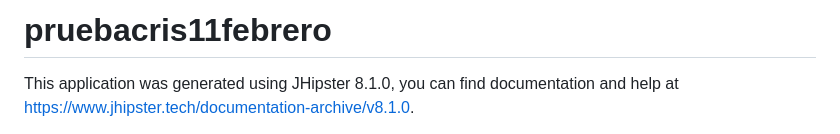
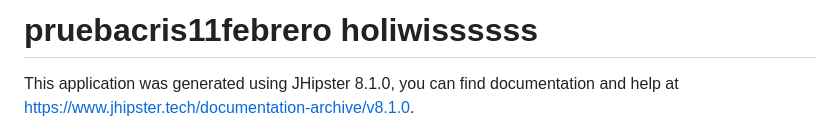
Before and after one commit to crisborregore/pruebitas, a Markdown page: README.md, the part around the change. GitHub-like rendering.

Commit message:
Manual initial configuration by Devaid Starter

```diff
--- a/README.md
+++ b/README.md
@@ -1,4 +1,4 @@
-# pruebacris11febrero
+# pruebacris11febrero holiwissssss
 
 This application was generated using JHipster 8.1.0, you can find documentation and help at [https://www.jhipster.tech/documentation-archive/v8.1.0](https://www.jhipster.tech/documentation-archive/v8.1.0).
 
```
